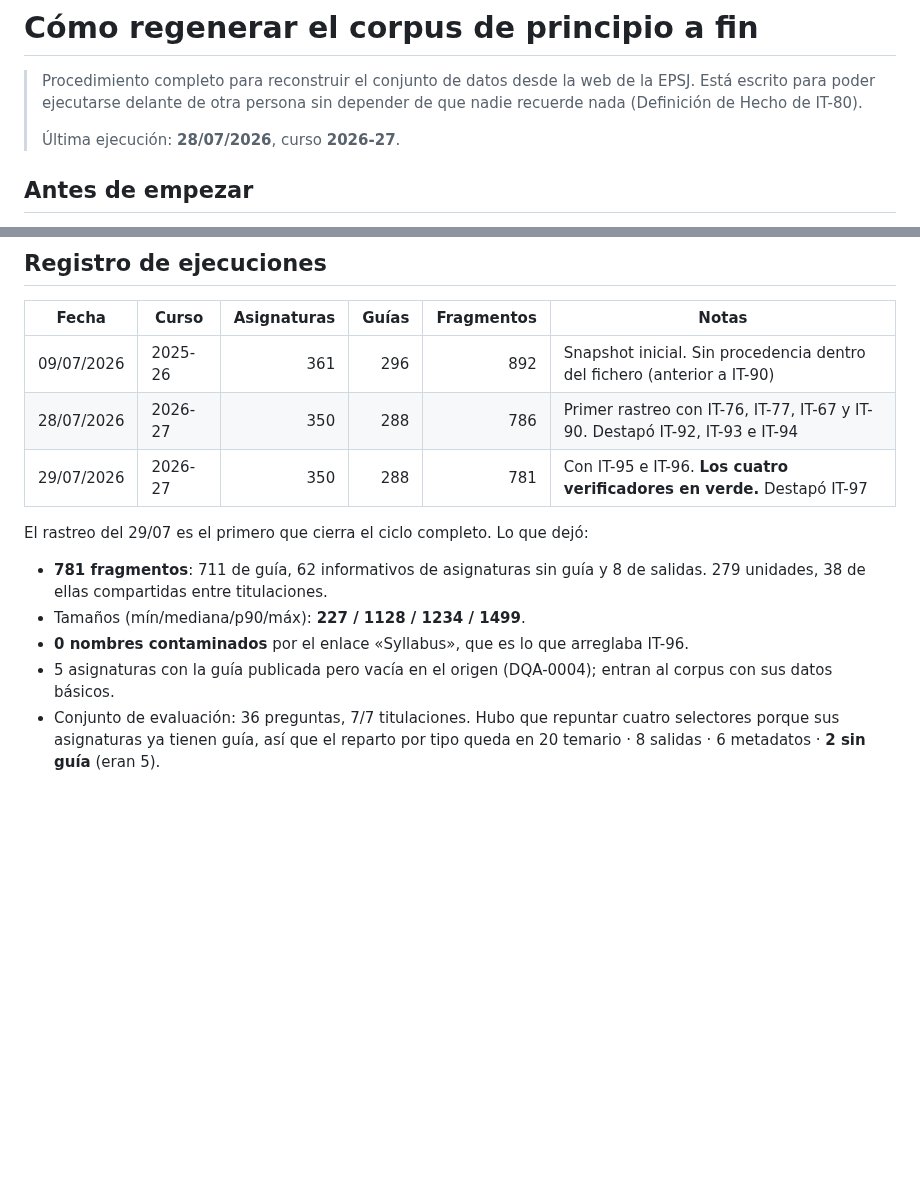
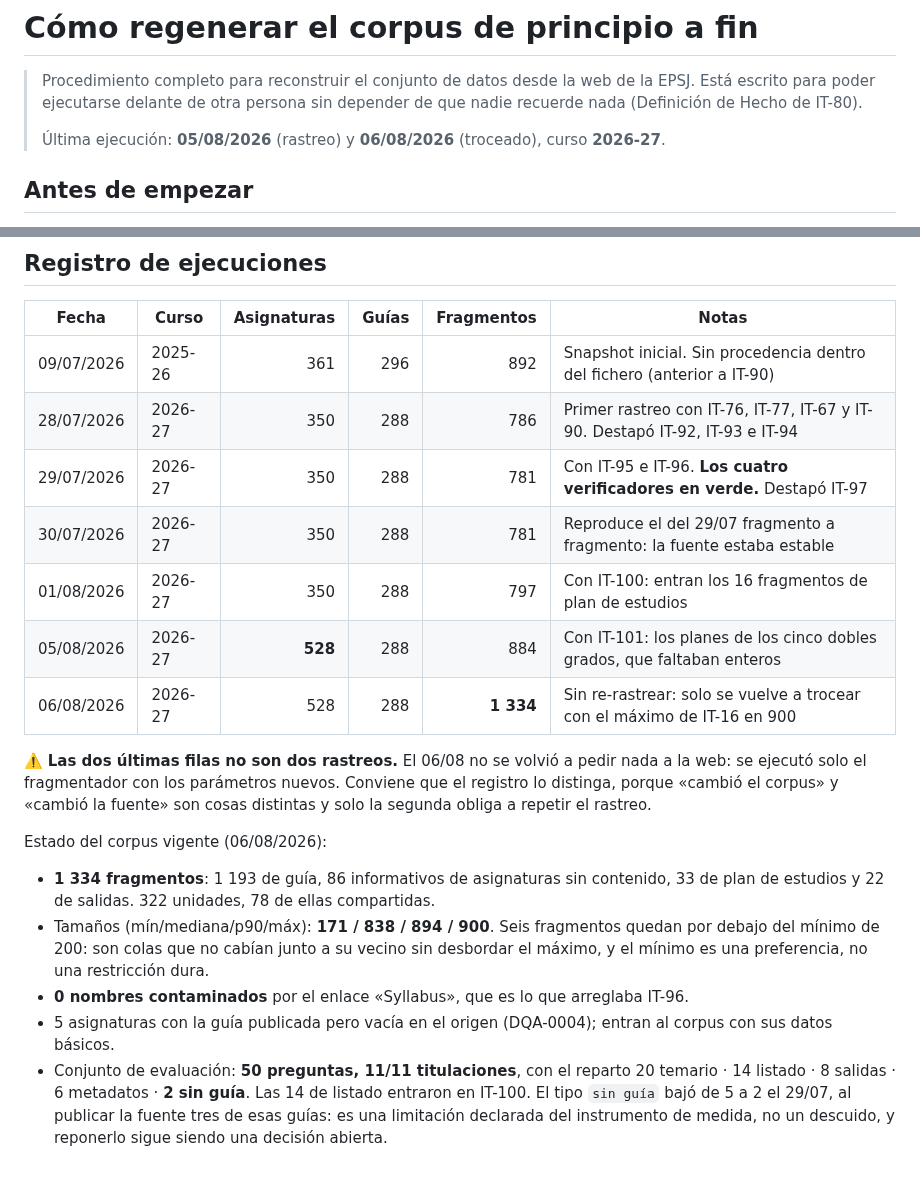
Before and after one commit to samubp10/tfg-recomendador-uja, a Markdown page: docs/REGENERAR_CORPUS.md, 2 parts joined by grey strips. GitHub-like rendering; blank space fills up the shorter version.

Commit message:
docs(IT-16): poner al dia el registro de ejecuciones del corpus
El registro se quedo en el rastreo del 29/07 y desde entonces el corpus ha
cambiado cuatro veces: IT-100 (fragmentos de plan de estudios), IT-101 (los
planes de los cinco dobles grados) y el troceado nuevo de esta tarjeta.

Se distingue ademas lo que el registro mezclaba: la ultima fila NO es un
rastreo. El 06/08 no se pidio nada a la web, solo se volvio a trocear. Que
cambie el corpus y que cambie la fuente son cosas distintas, y solo la
segunda obliga a repetir el rastreo contra el servidor de la Universidad.

```diff
--- a/docs/REGENERAR_CORPUS.md
+++ b/docs/REGENERAR_CORPUS.md
@@ -4,7 +4,7 @@
 > Está escrito para poder ejecutarse delante de otra persona sin depender de que nadie
 > recuerde nada (Definición de Hecho de IT-80).
 >
-> Última ejecución: **28/07/2026**, curso **2026-27**.
+> Última ejecución: **05/08/2026** (rastreo) y **06/08/2026** (troceado), curso **2026-27**.
 
 ## Antes de empezar
 
@@ -156,15 +156,28 @@ Regenerar cambia el corpus, y con él todo lo que se haya medido sobre él:
 | 09/07/2026 | 2025-26 | 361 | 296 | 892 | Snapshot inicial. Sin procedencia dentro del fichero (anterior a IT-90) |
 | 28/07/2026 | 2026-27 | 350 | 288 | 786 | Primer rastreo con IT-76, IT-77, IT-67 y IT-90. Destapó IT-92, IT-93 e IT-94 |
 | 29/07/2026 | 2026-27 | 350 | 288 | 781 | Con IT-95 e IT-96. **Los cuatro verificadores en verde.** Destapó IT-97 |
+| 30/07/2026 | 2026-27 | 350 | 288 | 781 | Reproduce el del 29/07 fragmento a fragmento: la fuente estaba estable |
+| 01/08/2026 | 2026-27 | 350 | 288 | 797 | Con IT-100: entran los 16 fragmentos de plan de estudios |
+| 05/08/2026 | 2026-27 | **528** | 288 | 884 | Con IT-101: los planes de los cinco dobles grados, que faltaban enteros |
+| 06/08/2026 | 2026-27 | 528 | 288 | **1 334** | Sin re-rastrear: solo se vuelve a trocear con el máximo de IT-16 en 900 |
 
-El rastreo del 29/07 es el primero que cierra el ciclo completo. Lo que dejó:
+⚠️ **Las dos últimas filas no son dos rastreos.** El 06/08 no se volvió a pedir nada a la
+web: se ejecutó solo el fragmentador con los parámetros nuevos. Conviene que el registro lo
+distinga, porque «cambió el corpus» y «cambió la fuente» son cosas distintas y solo la
+segunda obliga a repetir el rastreo.
 
-- **781 fragmentos**: 711 de guía, 62 informativos de asignaturas sin guía y 8 de
-  salidas. 279 unidades, 38 de ellas compartidas entre titulaciones.
-- Tamaños (mín/mediana/p90/máx): **227 / 1128 / 1234 / 1499**.
+Estado del corpus vigente (06/08/2026):
+
+- **1 334 fragmentos**: 1 193 de guía, 86 informativos de asignaturas sin contenido, 33 de
+  plan de estudios y 22 de salidas. 322 unidades, 78 de ellas compartidas.
+- Tamaños (mín/mediana/p90/máx): **171 / 838 / 894 / 900**. Seis fragmentos quedan por
+  debajo del mínimo de 200: son colas que no cabían junto a su vecino sin desbordar el
+  máximo, y el mínimo es una preferencia, no una restricción dura.
 - **0 nombres contaminados** por el enlace «Syllabus», que es lo que arreglaba IT-96.
 - 5 asignaturas con la guía publicada pero vacía en el origen (DQA-0004); entran al
   corpus con sus datos básicos.
-- Conjunto de evaluación: 36 preguntas, 7/7 titulaciones. Hubo que repuntar cuatro
-  selectores porque sus asignaturas ya tienen guía, así que el reparto por tipo queda
-  en 20 temario · 8 salidas · 6 metadatos · **2 sin guía** (eran 5).
+- Conjunto de evaluación: **50 preguntas, 11/11 titulaciones**, con el reparto
+  20 temario · 14 listado · 8 salidas · 6 metadatos · **2 sin guía**. Las 14 de listado
+  entraron en IT-100. El tipo `sin guía` bajó de 5 a 2 el 29/07, al publicar la fuente
+  tres de esas guías: es una limitación declarada del instrumento de medida, no un
+  descuido, y reponerlo sigue siendo una decisión abierta.
```
